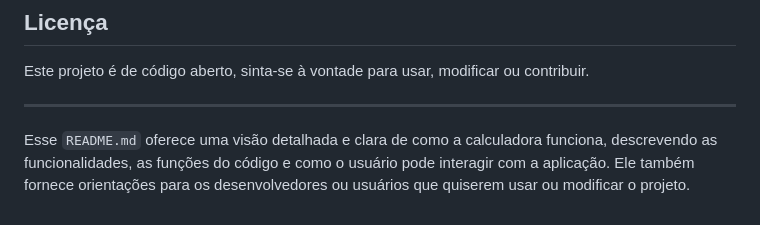
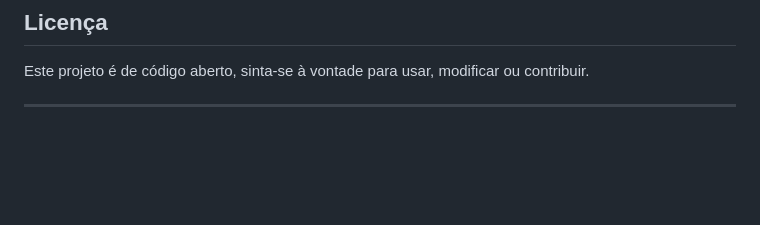
Before and after one commit to rs2chel/Calculadora, a Markdown page: README.md, the part around the change. Rendered like a GitHub page; blank space fills up the shorter version.

Commit message:
Atualizar o README.md

```diff
--- a/README.md
+++ b/README.md
@@ -83,5 +83,3 @@ O teclado virtual só aparece quando o usuário ativa a checkbox correspondente.
 Este projeto é de código aberto, sinta-se à vontade para usar, modificar ou contribuir.
 
 ---
-
-Esse `README.md` oferece uma visão detalhada e clara de como a calculadora funciona, descrevendo as funcionalidades, as funções do código e como o usuário pode interagir com a aplicação. Ele também fornece orientações para os desenvolvedores ou usuários que quiserem usar ou modificar o projeto.
```
